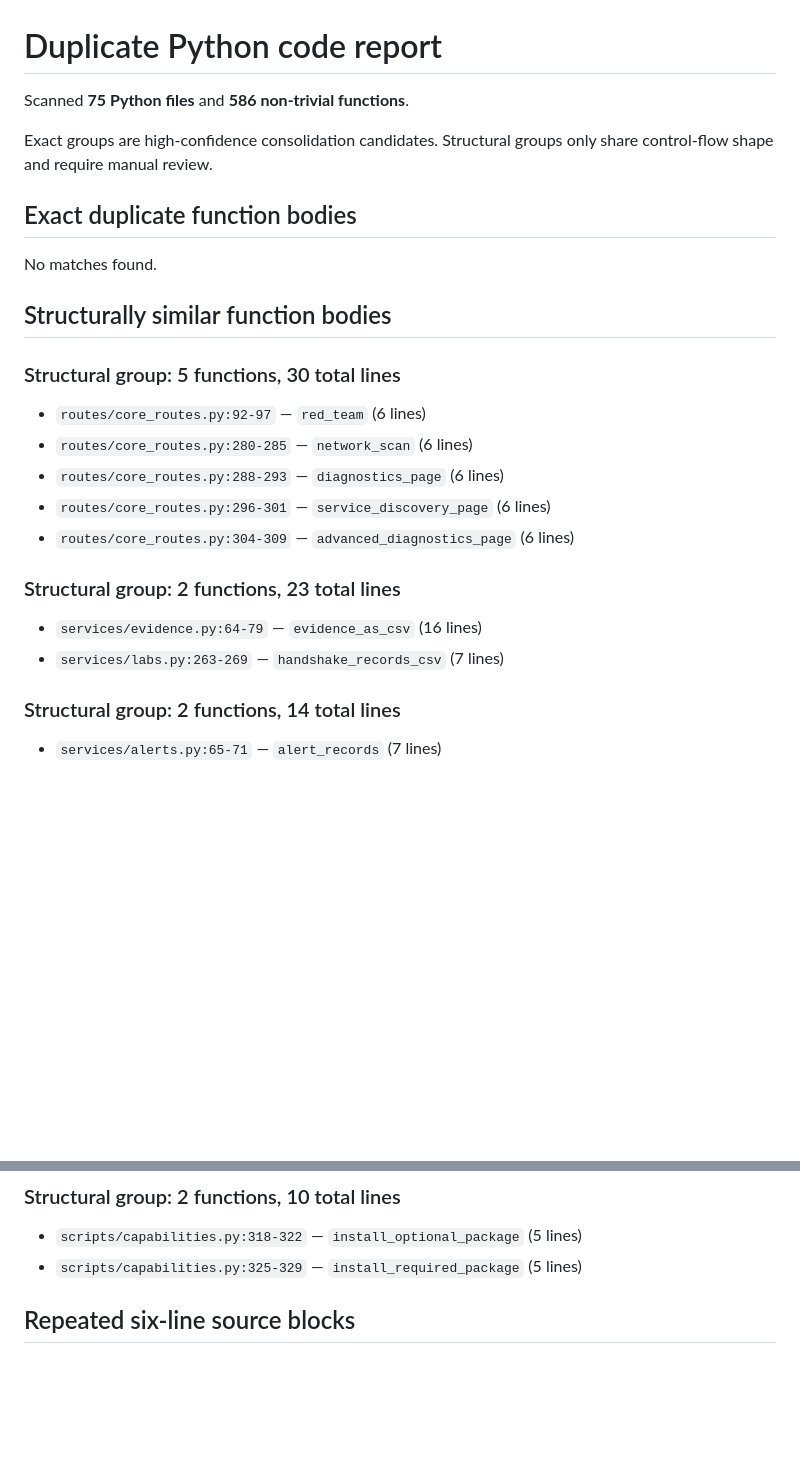
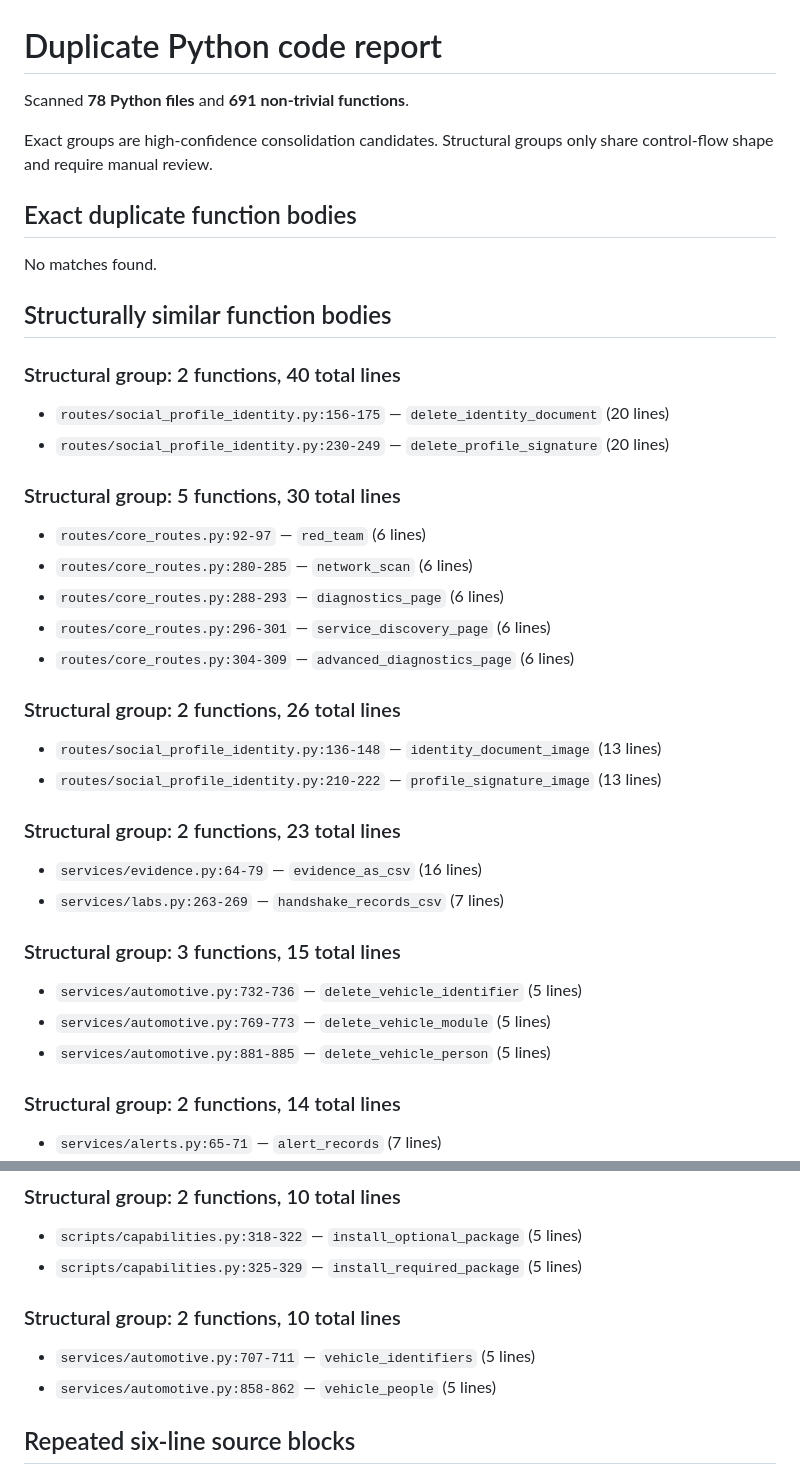
Before and after one commit to sudo-rpaisley/mobile_router, a Markdown page: duplicate_code_report.md, 2 parts joined by grey strips. Drawn GitHub-style; blank space fills up the shorter version.

Commit message:
Refresh duplicate-code snapshot

```diff
--- a/duplicate_code_report.md
+++ b/duplicate_code_report.md
@@ -1,6 +1,6 @@
 # Duplicate Python code report
 
-Scanned **75 Python files** and **586 non-trivial functions**.
+Scanned **78 Python files** and **691 non-trivial functions**.
 
 Exact groups are high-confidence consolidation candidates. Structural groups only share control-flow shape and require manual review.
 
@@ -10,6 +10,11 @@ No matches found.
 
 ## Structurally similar function bodies
 
+### Structural group: 2 functions, 40 total lines
+
+- `routes/social_profile_identity.py:156-175` — `delete_identity_document` (20 lines)
+- `routes/social_profile_identity.py:230-249` — `delete_profile_signature` (20 lines)
+
 ### Structural group: 5 functions, 30 total lines
 
 - `routes/core_routes.py:92-97` — `red_team` (6 lines)
@@ -18,10 +23,21 @@ No matches found.
 - `routes/core_routes.py:296-301` — `service_discovery_page` (6 lines)
 - `routes/core_routes.py:304-309` — `advanced_diagnostics_page` (6 lines)
 
+### Structural group: 2 functions, 26 total lines
+
+- `routes/social_profile_identity.py:136-148` — `identity_document_image` (13 lines)
+- `routes/social_profile_identity.py:210-222` — `profile_signature_image` (13 lines)
+
 ### Structural group: 2 functions, 23 total lines
 
 - `services/evidence.py:64-79` — `evidence_as_csv` (16 lines)
 - `services/labs.py:263-269` — `handshake_records_csv` (7 lines)
+
+### Structural group: 3 functions, 15 total lines
+
+- `services/automotive.py:732-736` — `delete_vehicle_identifier` (5 lines)
+- `services/automotive.py:769-773` — `delete_vehicle_module` (5 lines)
+- `services/automotive.py:881-885` — `delete_vehicle_person` (5 lines)
 
 ### Structural group: 2 functions, 14 total lines
 
@@ -47,6 +63,11 @@ No matches found.
 
 - `scripts/capabilities.py:318-322` — `install_optional_package` (5 lines)
 - `scripts/capabilities.py:325-329` — `install_required_package` (5 lines)
+
+### Structural group: 2 functions, 10 total lines
+
+- `services/automotive.py:707-711` — `vehicle_identifiers` (5 lines)
+- `services/automotive.py:858-862` — `vehicle_people` (5 lines)
 
 ## Repeated six-line source blocks
 
```
